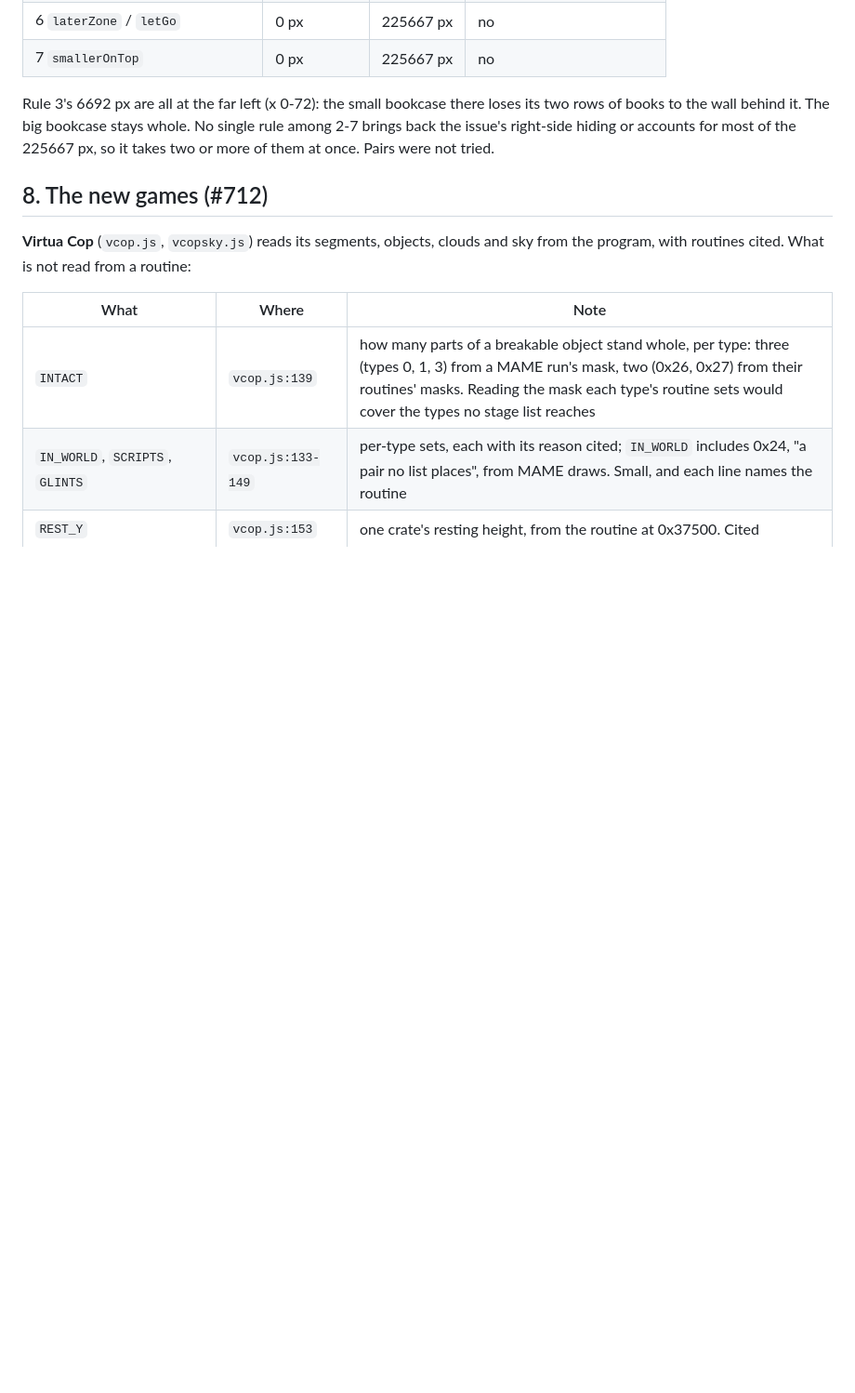
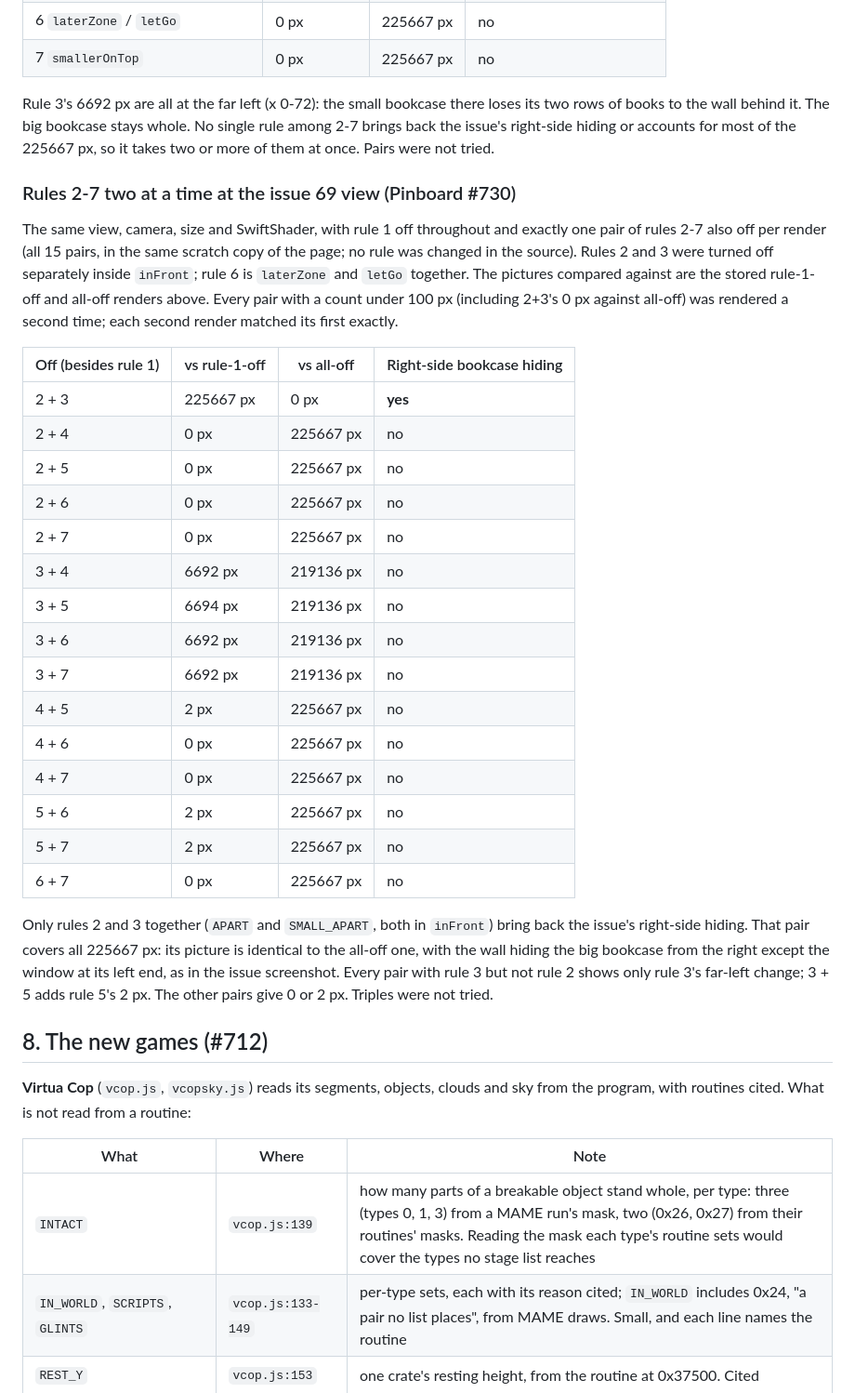
Before and after one commit to biggestsonicfan/noclip, a Markdown page: BUBBLEGUM.md, the part around the change. Shown at 93% size. Rendered like a GitHub page; blank space fills up the shorter version.

Commit message:
BUBBLEGUM.md: rules 2-7 two at a time at the issue 69 view (Pinboard #730)
Co-Authored-By: Claude Opus 5.5 <noreply@anthropic.com>

```diff
--- a/BUBBLEGUM.md
+++ b/BUBBLEGUM.md
@@ -199,6 +199,30 @@ The same view, camera, size and SwiftShader, with rule 1 off throughout and exac
 
 Rule 3's 6692 px are all at the far left (x 0-72): the small bookcase there loses its two rows of books to the wall behind it. The big bookcase stays whole. No single rule among 2-7 brings back the issue's right-side hiding or accounts for most of the 225667 px, so it takes two or more of them at once. Pairs were not tried.
 
+### Rules 2-7 two at a time at the issue 69 view (Pinboard #730)
+
+The same view, camera, size and SwiftShader, with rule 1 off throughout and exactly one pair of rules 2-7 also off per render (all 15 pairs, in the same scratch copy of the page; no rule was changed in the source). Rules 2 and 3 were turned off separately inside `inFront`; rule 6 is `laterZone` and `letGo` together. The pictures compared against are the stored rule-1-off and all-off renders above. Every pair with a count under 100 px (including 2+3's 0 px against all-off) was rendered a second time; each second render matched its first exactly.
+
+| Off (besides rule 1) | vs rule-1-off | vs all-off | Right-side bookcase hiding |
+|---|---|---|---|
+| 2 + 3 | 225667 px | 0 px | **yes** |
+| 2 + 4 | 0 px | 225667 px | no |
+| 2 + 5 | 0 px | 225667 px | no |
+| 2 + 6 | 0 px | 225667 px | no |
+| 2 + 7 | 0 px | 225667 px | no |
+| 3 + 4 | 6692 px | 219136 px | no |
+| 3 + 5 | 6694 px | 219136 px | no |
+| 3 + 6 | 6692 px | 219136 px | no |
+| 3 + 7 | 6692 px | 219136 px | no |
+| 4 + 5 | 2 px | 225667 px | no |
+| 4 + 6 | 0 px | 225667 px | no |
+| 4 + 7 | 0 px | 225667 px | no |
+| 5 + 6 | 2 px | 225667 px | no |
+| 5 + 7 | 2 px | 225667 px | no |
+| 6 + 7 | 0 px | 225667 px | no |
+
+Only rules 2 and 3 together (`APART` and `SMALL_APART`, both in `inFront`) bring back the issue's right-side hiding. That pair covers all 225667 px: its picture is identical to the all-off one, with the wall hiding the big bookcase from the right except the window at its left end, as in the issue screenshot. Every pair with rule 3 but not rule 2 shows only rule 3's far-left change; 3 + 5 adds rule 5's 2 px. The other pairs give 0 or 2 px. Triples were not tried.
+
 ## 8. The new games (#712)
 
 **Virtua Cop** (`vcop.js`, `vcopsky.js`) reads its segments, objects, clouds and sky from the program, with routines cited. What is not read from a routine:
```
